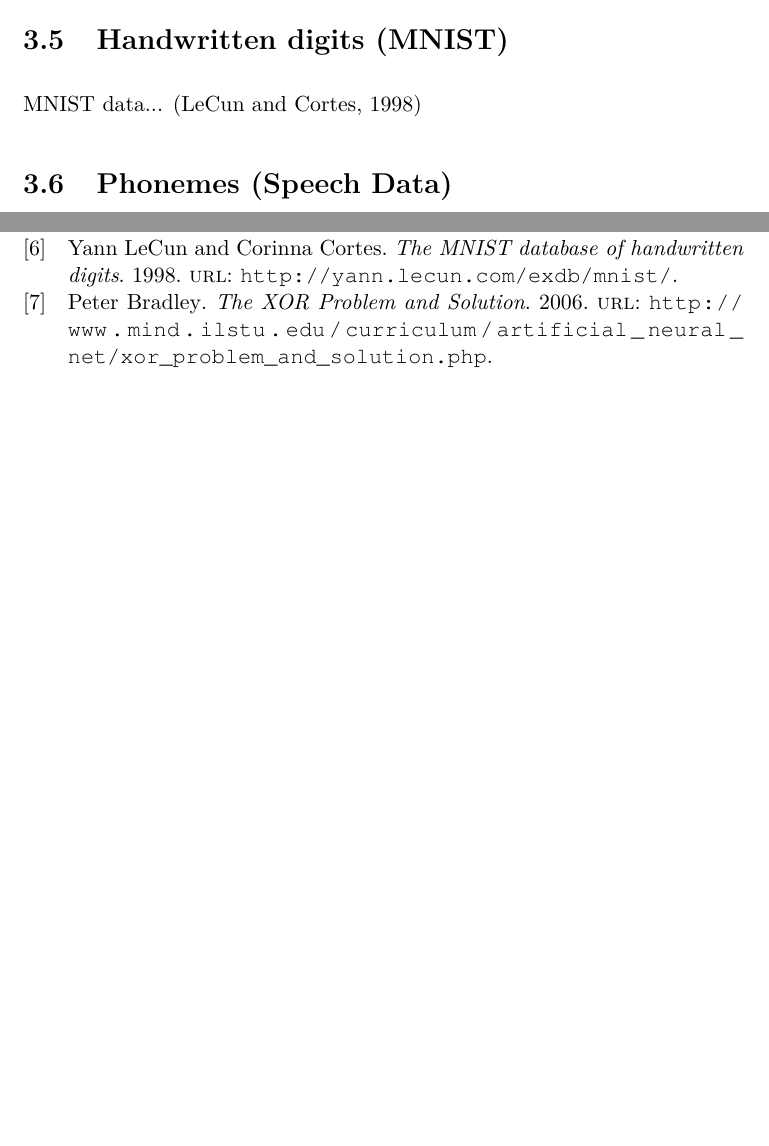
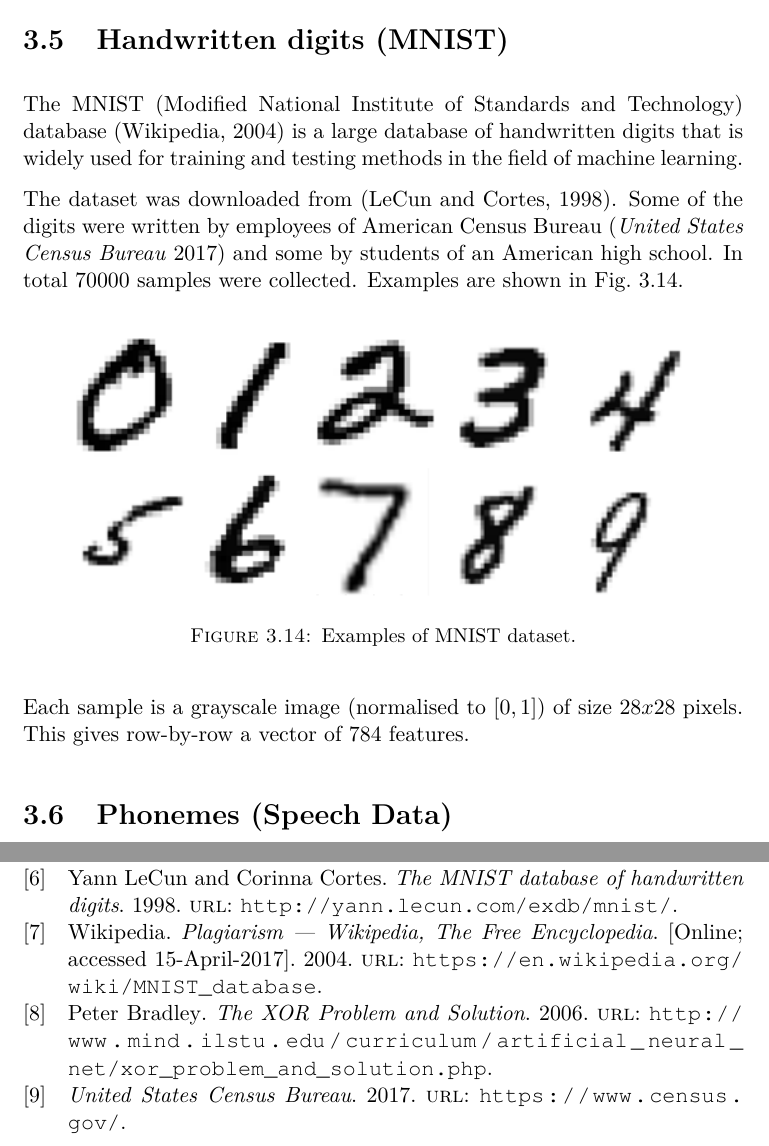
Before and after one commit to kitt10/master_thesis_2017, a LaTeX thesis (thesis/main.tex, which reads thesis/bib/thesis_bibliography.bib, thesis/tex/chap/chap_examples.tex): two parts of pages 22 and 26 of 29, joined at a grey line, cut so that both start at the same text, the shorter picture padded with empty space. The pictures show the PDF file thesis/main.pdf that the author committed with the source.

Commit message:
Mnist elaborated.

```diff
--- a/thesis/bib/thesis_bibliography.bib
+++ b/thesis/bib/thesis_bibliography.bib
@@ -14,6 +14,20 @@
         date = {1998},
         author = {Yann LeCun and Corinna Cortes},
         url = {http://yann.lecun.com/exdb/mnist/}
+}
+
+@misc{wiki:mnist,
+   author = "Wikipedia",
+   title = "Plagiarism --- {W}ikipedia{,} The Free Encyclopedia",
+   year = "2004",
+   url = "https://en.wikipedia.org/wiki/MNIST_database",
+   note = "[Online; accessed 15-April-2017]"
+}
+
+@online{online:census,
+        title = {United States Census Bureau},
+        date = {2017},
+        url = {https://www.census.gov/}
 }
 
 @article{article:perceptron,
--- a/thesis/tex/chap/chap_examples.tex
+++ b/thesis/tex/chap/chap_examples.tex
@@ -340,7 +340,18 @@ We ran $ 100 $ observations of the experiment and considered the features that w
 The result pie in \cref{fig:examples:pruning_result_pie_train} shows that the pruning algorithm found the best possible solution ($ (0, 3) $ - the car length and the load shape) in $ 46\% $ of the cases. We can regard the $ (0, 1, 6) $ and $ (1, 3, 6) $ as another (not best but also good) solutions. The rest we consider as fail cases, as all of them includes the $ (0, 3) $ and the other features are redundant. To sum it up, we got a perfect solution: $ 46\% $; a good solution: $ 32\% $; a bad solution: $ 22\% $.
 
 \section{Handwritten digits (MNIST)} \label{sec:dataset_mnist}
-MNIST data... \citep{online:mnist}
+The MNIST (Modified National Institute of Standards and Technology) database \citep{wiki:mnist} is a large database of handwritten digits that is widely used for training and testing methods in the field of machine learning.
+
+The dataset was downloaded from \citep{online:mnist}. Some of the digits were written by employees of American Census Bureau \citep{online:census} and some by students of an American high school. In total $ 70000 $ samples were collected. Examples are shown in \cref{fig:examples:dataset_mnist}.
+
+\begin{figure}[H]
+\centering
+\includegraphics[width=0.9\textwidth]{dataset_mnist}
+\caption{Examples of MNIST dataset.}
+\label{fig:examples:dataset_mnist}
+\end{figure}
+
+Each sample is a grayscale image (normalised to $ [0, 1] $) of size $ 28x28 $ pixels. This gives row-by-row a vector of $ 784 $ features.
 
 \section{Phonemes (Speech Data)} \label{sec:dataset_phonemes}
 PHONES data...
```
Also changed, not shown: thesis/img/dataset_mnist.png (added), thesis/main.bbl, thesis/main.pdf, thesis/tex/chap/chap_examples.tex (8 more changed lines), 2 other files.
